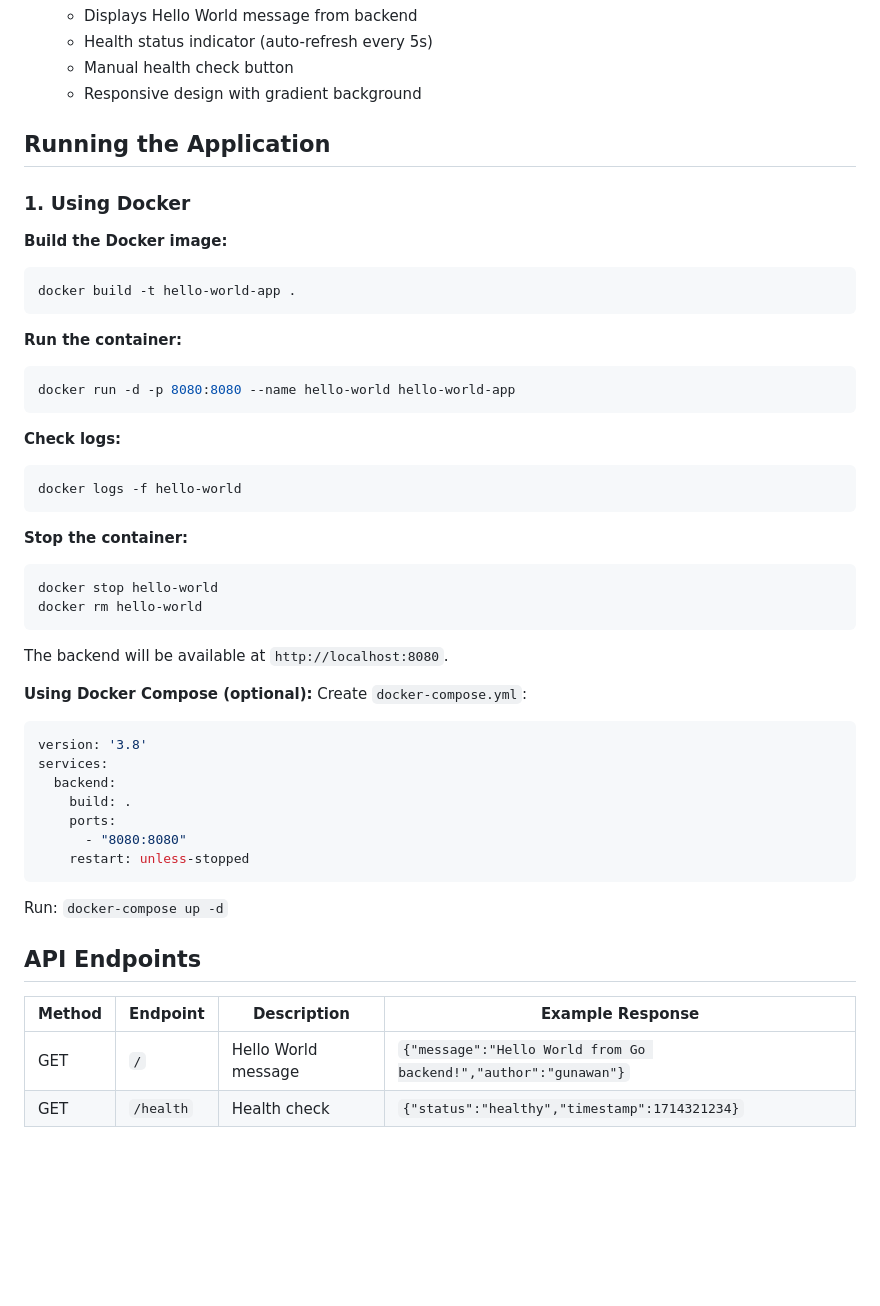
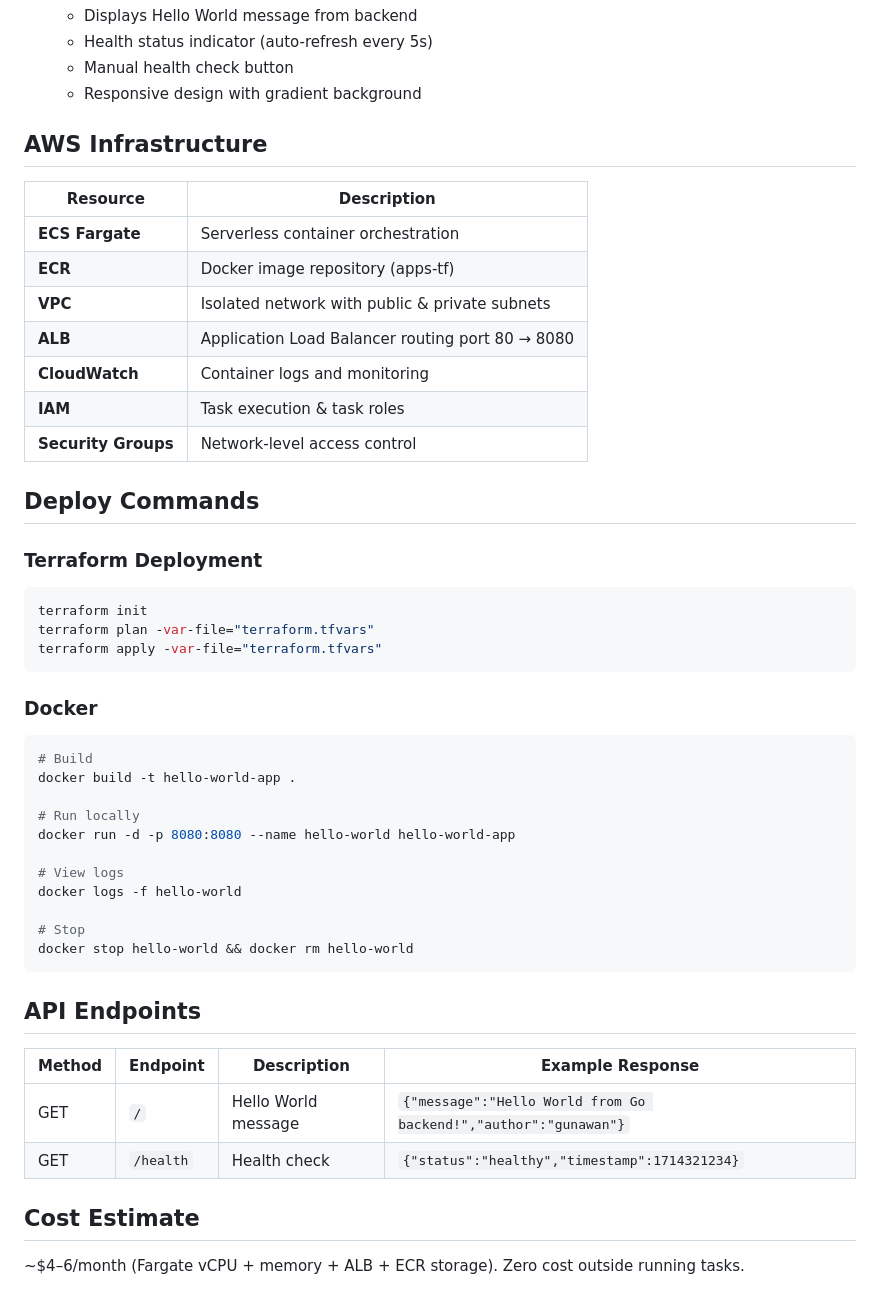
Before and after one commit to gunawan-d/apps-tf, a Markdown page: README.md, the part around one of its changes. Rendered like a GitHub page; blank space fills up the shorter version.

````diff
--- a/README.md
+++ b/README.md
@@ -24,45 +52,43 @@ Simple Hello World application with Go backend and vanilla JavaScript frontend.
   - Manual health check button
   - Responsive design with gradient background
 
-## Running the Application
+## AWS Infrastructure
 
-### 1. Using Docker
+| Resource | Description |
+|---|---|
+| **ECS Fargate** | Serverless container orchestration |
+| **ECR** | Docker image repository (apps-tf) |
+| **VPC** | Isolated network with public & private subnets |
+| **ALB** | Application Load Balancer routing port 80 → 8080 |
+| **CloudWatch** | Container logs and monitoring |
+| **IAM** | Task execution & task roles |
+| **Security Groups** | Network-level access control |
 
-**Build the Docker image:**
+## Deploy Commands
+
+### Terraform Deployment
+
 ```bash
-docker build -t hello-world-app .
+terraform init
+terraform plan -var-file="terraform.tfvars"
+terraform apply -var-file="terraform.tfvars"
 ```
 
-**Run the container:**
+### Docker
+
 ```bash
+# Build
+docker build -t hello-world-app .
+
+# Run locally
 docker run -d -p 8080:8080 --name hello-world hello-world-app
+
+# View logs
+docker logs -f hello-world
+
+# Stop
+docker stop hello-world && docker rm hello-world
 ```
-
-**Check logs:**
-```bash
-docker logs -f hello-world
-```
-
-**Stop the container:**
-```bash
-docker stop hello-world
-docker rm hello-world
-```
-
-The backend will be available at `http://localhost:8080`.
-
-**Using Docker Compose (optional):**
-Create `docker-compose.yml`:
-```yaml
-version: '3.8'
-services:
-  backend:
-    build: .
-    ports:
-      - "8080:8080"
-    restart: unless-stopped
-```
-Run: `docker-compose up -d`
 
 ## API Endpoints
 
@@ -70,3 +96,7 @@ Run: `docker-compose up -d`
 |--------|----------|-------------|------------------|
 | GET | `/` | Hello World message | `{"message":"Hello World from Go backend!","author":"gunawan"}` |
 | GET | `/health` | Health check | `{"status":"healthy","timestamp":1714321234}` |
+
+## Cost Estimate
+
+~$4–6/month (Fargate vCPU + memory + ALB + ECR storage). Zero cost outside running tasks.
````
Also changed, not shown: other parts of README.md (+32 -4 lines), image.png (added), 3 other files.
